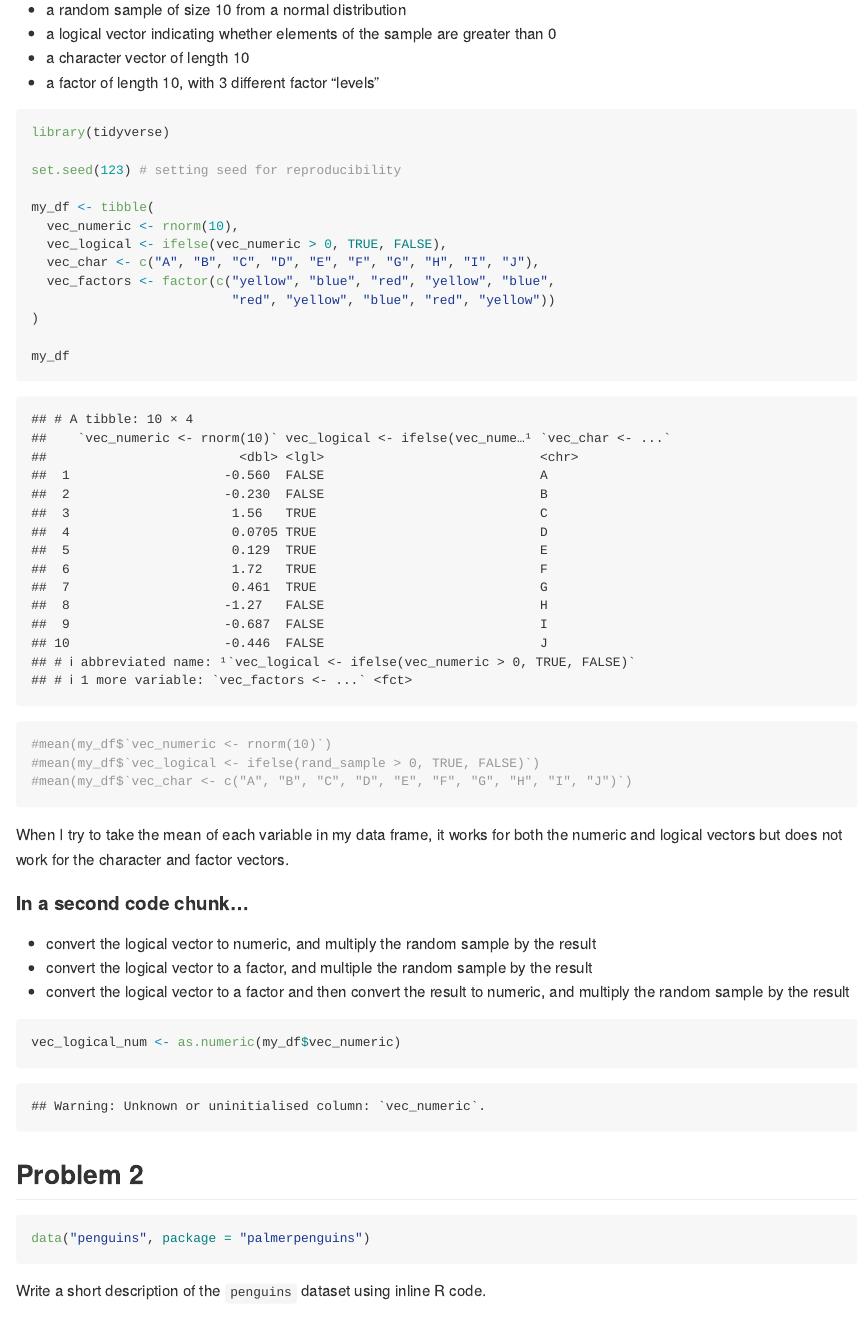
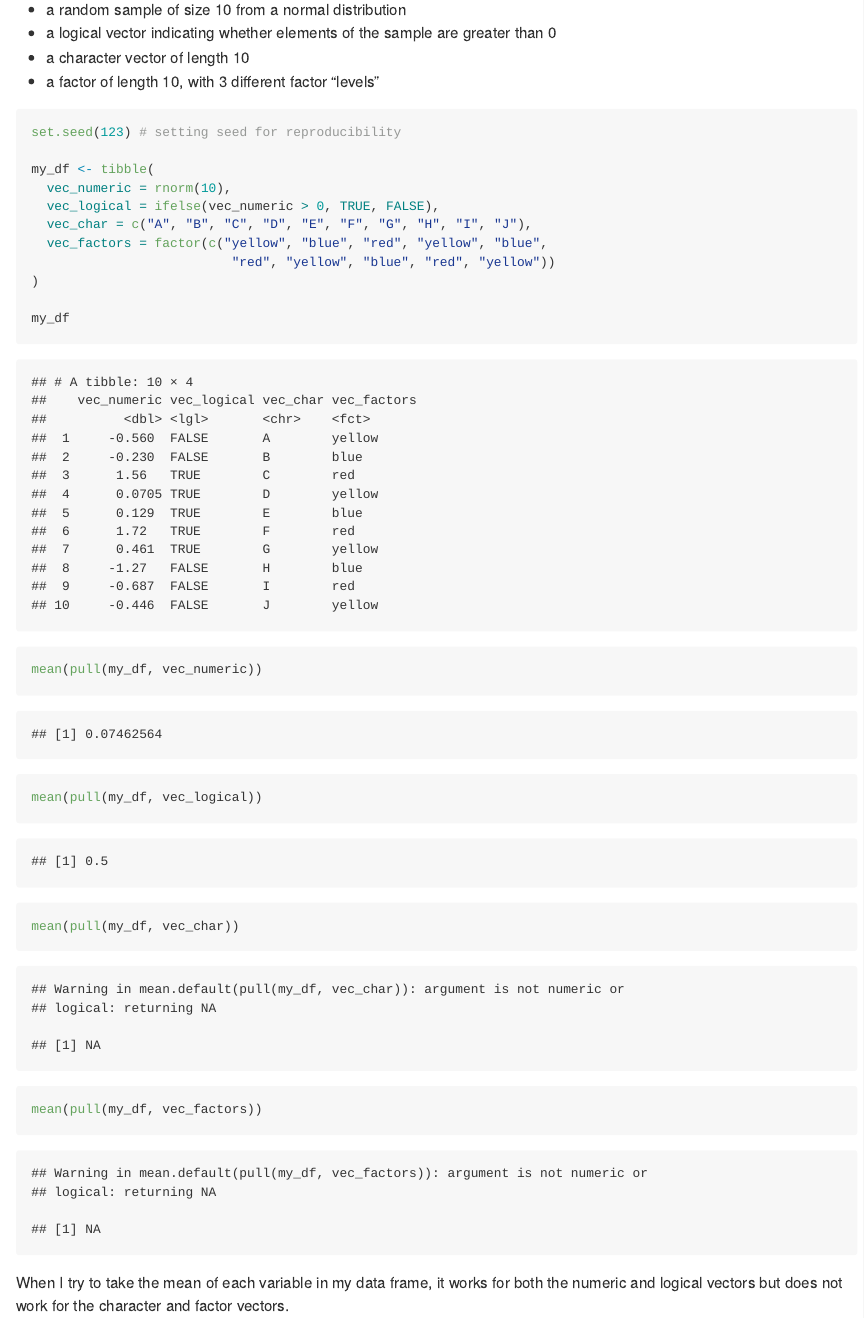
Before and after one commit to sydngg/p8105_hw1_sn2863, an R Markdown document (p8105_hw1_sn2863.Rmd): the page in a window 1100 px wide, from 260 px down before the commit and from 580 px down after it, so that both start at the same text. Rendered offline with R 4.5, knitr and Pandoc, with nearby package versions; both versions are drawn in the output format of the newer one.

Commit message:
commit with class discussion

````diff
--- a/p8105_hw1_sn2863.Rmd
+++ b/p8105_hw1_sn2863.Rmd
@@ -4,3 +4,3 @@ author: "Sydney Ng"
 date: "due 9/19/2020 by 10:00 pm EDT"
-output: html_document
+output: github_document
 ---
@@ -15,23 +19,22 @@ Create a data frame composed of
 * a factor of length 10, with 3 different factor "levels"
 
 ```{r, message=FALSE}
-library(tidyverse)
-
 set.seed(123) # setting seed for reproducibility
 
 my_df <- tibble(
-  vec_numeric <- rnorm(10),
-  vec_logical <- ifelse(vec_numeric > 0, TRUE, FALSE),
-  vec_char <- c("A", "B", "C", "D", "E", "F", "G", "H", "I", "J"),
-  vec_factors <- factor(c("yellow", "blue", "red", "yellow", "blue",
+  vec_numeric = rnorm(10),
+  vec_logical = ifelse(vec_numeric > 0, TRUE, FALSE),
+  vec_char = c("A", "B", "C", "D", "E", "F", "G", "H", "I", "J"),
+  vec_factors = factor(c("yellow", "blue", "red", "yellow", "blue",
                           "red", "yellow", "blue", "red", "yellow"))
 )
 
 my_df
 
-#mean(my_df$`vec_numeric <- rnorm(10)`)
-#mean(my_df$`vec_logical <- ifelse(rand_sample > 0, TRUE, FALSE)`)
-#mean(my_df$`vec_char <- c("A", "B", "C", "D", "E", "F", "G", "H", "I", "J")`)
+mean(pull(my_df, vec_numeric))
+mean(pull(my_df, vec_logical))
+mean(pull(my_df, vec_char))
+mean(pull(my_df, vec_factors))
 ```
 
 When I try to take the mean of each variable in my data frame, it works for both the numeric and logical vectors but does not work for the character and factor vectors.
@@ -43,4 +46,3 @@ When I try to take the mean of each variable in my data frame, it works for both
 * convert the logical vector to a factor and then convert the result to numeric, and multiply the random sample by the result
 
 ```{r}
-vec_logical_num <- as.numeric(my_df$vec_numeric)
````
Also changed, not shown: first_scatterplot.pdf, p8105_hw1_sn2863.html (deleted), p8105_hw1_sn2863.md (added), p8105_hw1_sn2863_files/figure-gfm/unnamed-chunk-5-1.png (added), p8105_hw1_sn2863.Rmd (15 more changed lines).
